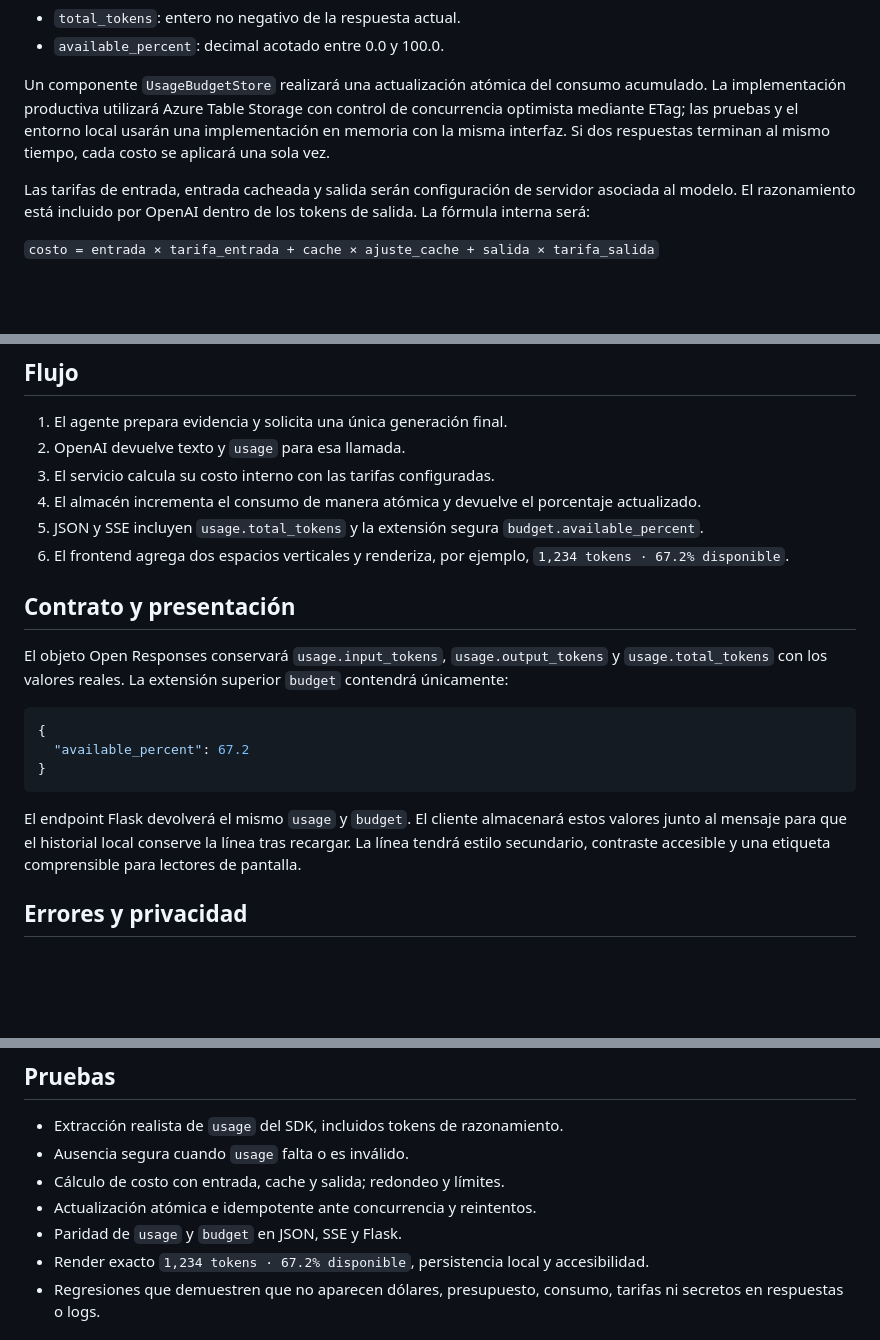
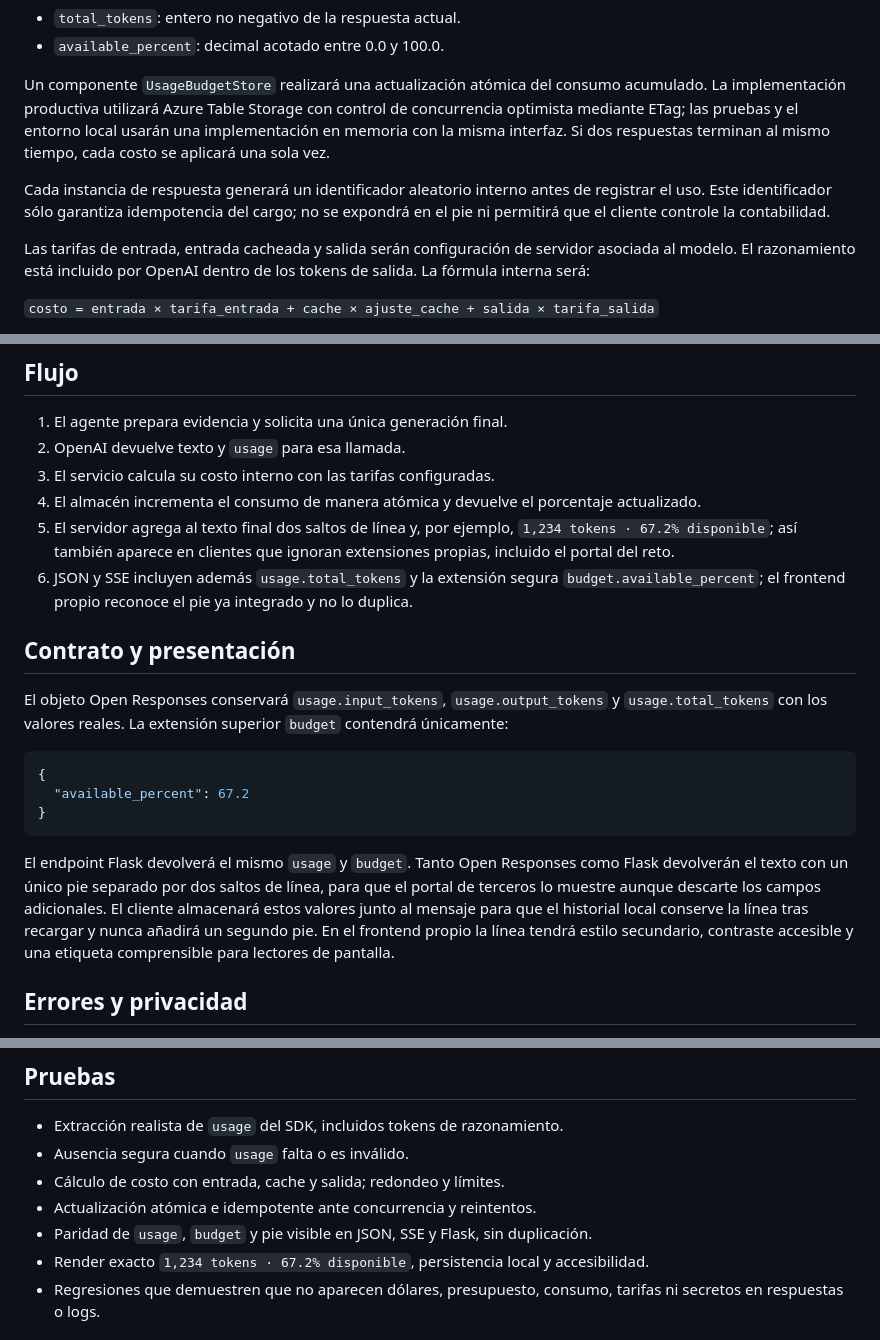
Before and after one commit to GaelAlguiar/banorte-llm-agent, a Markdown page: docs/USAGE_METER_DESIGN.md, 3 parts joined by grey strips. Rendered like a GitHub page; blank space fills up the shorter version.

Commit message:
Plan per-response usage meter

````diff
--- a/docs/USAGE_METER_DESIGN.md
+++ b/docs/USAGE_METER_DESIGN.md
@@ -42,6 +42,10 @@ con control de concurrencia optimista mediante ETag; las pruebas y el entorno
 local usarán una implementación en memoria con la misma interfaz. Si dos
 respuestas terminan al mismo tiempo, cada costo se aplicará una sola vez.
 
+Cada instancia de respuesta generará un identificador aleatorio interno antes
+de registrar el uso. Este identificador sólo garantiza idempotencia del cargo;
+no se expondrá en el pie ni permitirá que el cliente controle la contabilidad.
+
 Las tarifas de entrada, entrada cacheada y salida serán configuración de
 servidor asociada al modelo. El razonamiento está incluido por OpenAI dentro de
 los tokens de salida. La fórmula interna será:
@@ -59,10 +63,12 @@ no campos controlados por el cliente.
 3. El servicio calcula su costo interno con las tarifas configuradas.
 4. El almacén incrementa el consumo de manera atómica y devuelve el porcentaje
    actualizado.
-5. JSON y SSE incluyen `usage.total_tokens` y la extensión segura
-   `budget.available_percent`.
-6. El frontend agrega dos espacios verticales y renderiza, por ejemplo,
-   `1,234 tokens · 67.2% disponible`.
+5. El servidor agrega al texto final dos saltos de línea y, por ejemplo,
+   `1,234 tokens · 67.2% disponible`; así también aparece en clientes que
+   ignoran extensiones propias, incluido el portal del reto.
+6. JSON y SSE incluyen además `usage.total_tokens` y la extensión segura
+   `budget.available_percent`; el frontend propio reconoce el pie ya integrado
+   y no lo duplica.
 
 ## Contrato y presentación
 
@@ -76,10 +82,13 @@ extensión superior `budget` contendrá únicamente:
 }
 ```
 
-El endpoint Flask devolverá el mismo `usage` y `budget`. El cliente almacenará
-estos valores junto al mensaje para que el historial local conserve la línea
-tras recargar. La línea tendrá estilo secundario, contraste accesible y una
-etiqueta comprensible para lectores de pantalla.
+El endpoint Flask devolverá el mismo `usage` y `budget`. Tanto Open Responses
+como Flask devolverán el texto con un único pie separado por dos saltos de
+línea, para que el portal de terceros lo muestre aunque descarte los campos
+adicionales. El cliente almacenará estos valores junto al mensaje para que el
+historial local conserve la línea tras recargar y nunca añadirá un segundo pie.
+En el frontend propio la línea tendrá estilo secundario, contraste accesible y
+una etiqueta comprensible para lectores de pantalla.
 
 ## Errores y privacidad
 
@@ -100,7 +109,8 @@ etiqueta comprensible para lectores de pantalla.
 - Ausencia segura cuando `usage` falta o es inválido.
 - Cálculo de costo con entrada, cache y salida; redondeo y límites.
 - Actualización atómica e idempotente ante concurrencia y reintentos.
-- Paridad de `usage` y `budget` en JSON, SSE y Flask.
+- Paridad de `usage`, `budget` y pie visible en JSON, SSE y Flask, sin
+  duplicación.
 - Render exacto `1,234 tokens · 67.2% disponible`, persistencia local y
   accesibilidad.
 - Regresiones que demuestren que no aparecen dólares, presupuesto, consumo,
````
Also changed, not shown: docs/USAGE_METER_IMPLEMENTATION_PLAN.md (added, +451 -0 lines).
